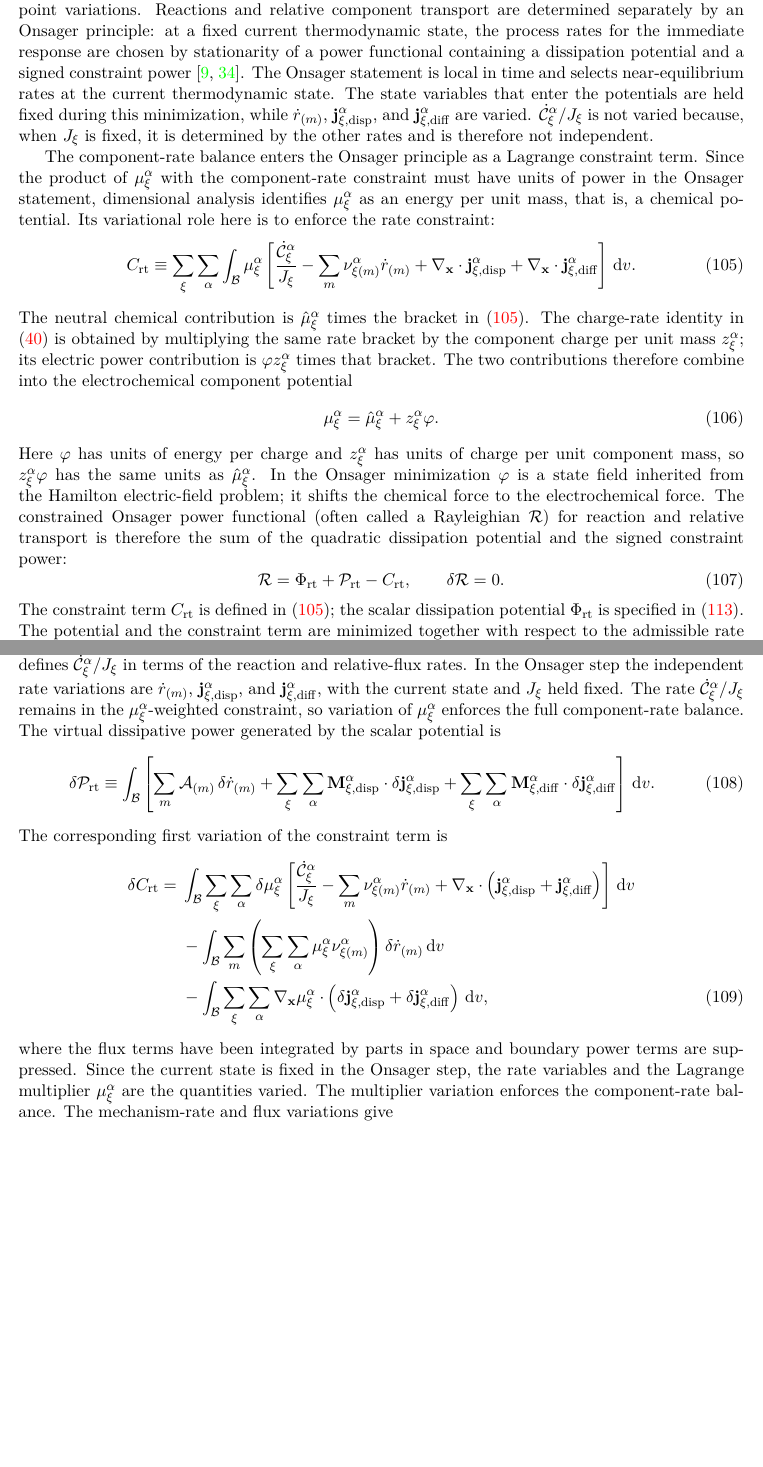
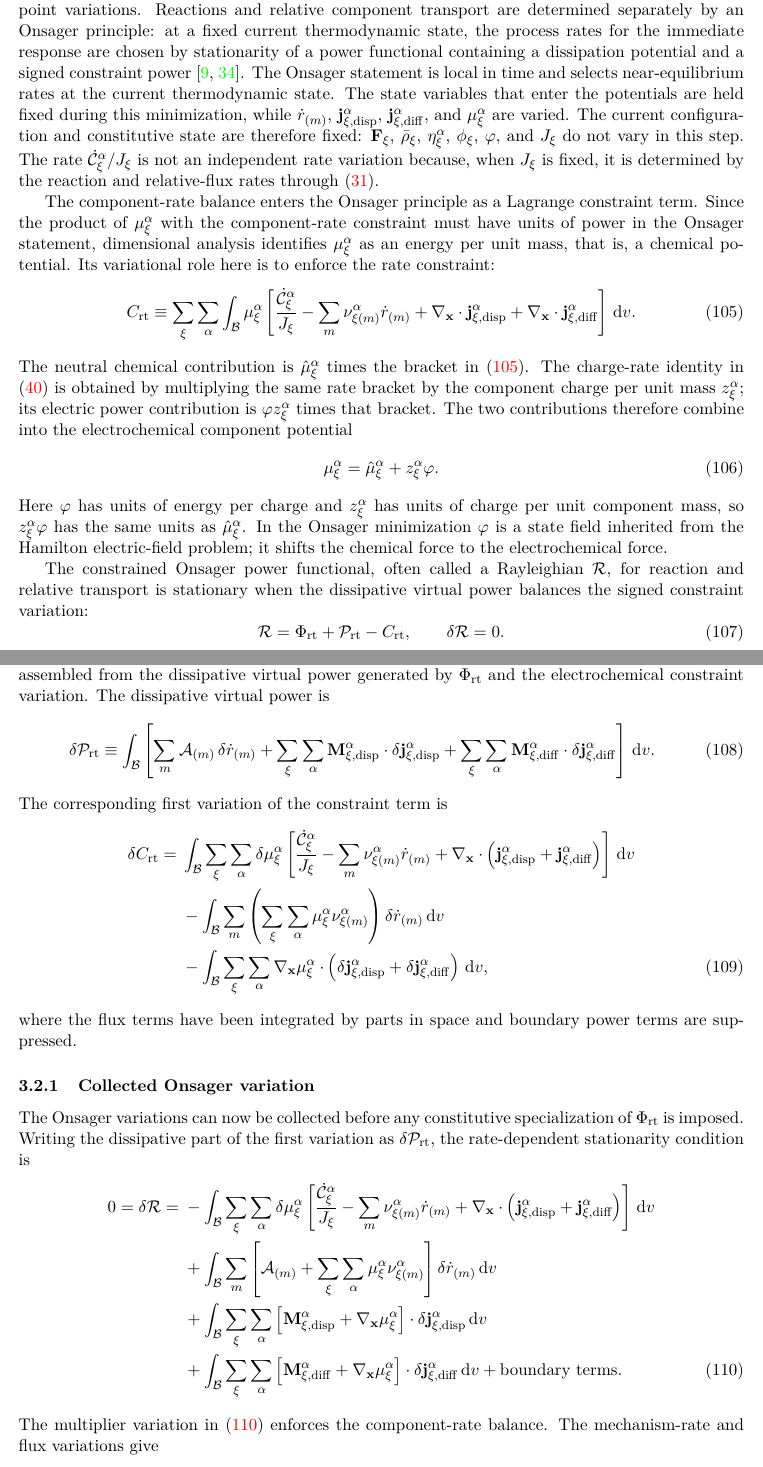
Before and after one commit to johntfoster/Compositional, a LaTeX paper (main.tex, which reads sections/virtual_power_derivation.tex): two parts of pages 19 and 20 of 54, joined at a grey line, cut so that both start at the same text, the shorter picture padded with empty space. Compiled offline with pdfLaTeX.

Commit message:
Onsager changes

```diff
--- a/sections/virtual_power_derivation.tex
+++ b/sections/virtual_power_derivation.tex
@@ -1212,8 +1212,14 @@ signed constraint power~\cite{doi2011onsager,wang2021onsager}.  The Onsager
 statement is local in time and selects near-equilibrium rates at the current
 thermodynamic state.  The state variables that enter the potentials are held
 fixed during this minimization, while
-\(\dot r_{(m)}\), \(\mbf j_{\xi,{\rm disp}}^\alpha\), and
-\(\mbf j_{\xi,{\rm diff}}^\alpha\) are varied.  $\dot{\mc C}_\xi^\alpha/J_\xi$ is not varied because, when $J_\xi$ is fixed, it is determined by the other rates and is therefore not independent.
+\(\dot r_{(m)}\), \(\mbf j_{\xi,{\rm disp}}^\alpha\),
+\(\mbf j_{\xi,{\rm diff}}^\alpha\), and \(\mu_\xi^\alpha\) are varied.  The
+current configuration and constitutive state are therefore fixed:
+\(\mbf F_\xi\), \(\bar\rho_\xi\), \(\eta_\xi^\alpha\), \(\phi_\xi\),
+\(\varphi\), and \(J_\xi\) do not vary in this step.  The rate
+\(\dot{\mc C}_\xi^\alpha/J_\xi\) is not an independent rate variation because,
+when \(J_\xi\) is fixed, it is determined by the reaction and relative-flux
+rates through \eqref{eq:reference_conversion_accumulation_rate}.
 
 The component-rate balance enters the Onsager principle as a Lagrange
 constraint term.  Since the product of \(\mu_\xi^\alpha\) with the
@@ -1257,9 +1263,10 @@ of charge per unit component mass, so \(z_\xi^\alpha\varphi\) has the same
 units as \(\hat\mu_\xi^\alpha\).  In the Onsager minimization \(\varphi\) is a
 state field inherited from the Hamilton electric-field problem; it shifts the
 chemical force to the electrochemical force.
-The constrained Onsager power functional (often called a Rayleighian $\mc R$) for reaction and relative transport is
-therefore the sum of the quadratic dissipation potential and the signed
-constraint power:
+
+The constrained Onsager power functional, often called a Rayleighian \(\mc R\),
+for reaction and relative transport is stationary when the dissipative virtual
+power balances the signed constraint variation:
 %
 \begin{equation}
 	\mc R
@@ -1271,23 +1278,10 @@ constraint power:
 \end{equation}
 %
 The constraint term \(C_{\rm rt}\) is defined in
-\eqref{eq:component_rate_residual_def}; the scalar dissipation potential
-\(\Phi_{\rm rt}\) is specified in
-\eqref{eq:onsager_quadratic_reaction_transport_potential}.  The potential and
-the constraint term are minimized together with respect to the admissible rate
-variables and the multiplier \(\mu_\xi^\alpha\).  With the sign convention in
-\eqref{eq:onsager_stationarity}, the dissipative virtual power generated by
-\(\Phi_{\rm rt}\) balances the electrochemical virtual power obtained from
-\(\mc C_{\rm rt}^{\mu}\).  Equation
-\eqref{eq:reference_conversion_accumulation_rate} defines
-\(\dot{\mc C}_\xi^\alpha/J_\xi\) in terms of the reaction and relative-flux
-rates.  In the Onsager step the independent rate variations are
-\(\dot r_{(m)}\), \(\mbf j_{\xi,{\rm disp}}^\alpha\), and
-\(\mbf j_{\xi,{\rm diff}}^\alpha\), with the current state and \(J_\xi\) held
-fixed.  The rate \(\dot{\mc C}_\xi^\alpha/J_\xi\) remains in the
-\(\mu_\xi^\alpha\)-weighted constraint, so variation of \(\mu_\xi^\alpha\)
-enforces the full component-rate balance.  The virtual dissipative power
-generated by the scalar potential is
+\eqref{eq:component_rate_residual_def}.  With the sign convention in
+\eqref{eq:onsager_stationarity}, the first variation is assembled from the
+dissipative virtual power generated by \(\Phi_{\rm rt}\) and the
+electrochemical constraint variation.  The dissipative virtual power is
 %
 \begin{equation}
 	\delta\mc P_{\rm rt}
@@ -1340,10 +1334,65 @@ The corresponding first variation of the constraint term is
 \end{align}
 %
 where the flux terms have been integrated by parts in space and boundary power
-terms are suppressed.  Since the current state is fixed in the Onsager step,
-the rate variables and the Lagrange multiplier \(\mu_\xi^\alpha\) are the
-quantities varied.  The multiplier variation enforces the component-rate
-balance.  The mechanism-rate and flux variations give
+terms are suppressed.
+
+\subsubsection{Collected Onsager variation}
+\label{sec:collected_onsager_variation}
+
+The Onsager variations can now be collected before any constitutive
+specialization of \(\Phi_{\rm rt}\) is imposed.  Writing the dissipative part of
+the first variation as \(\delta\mc P_{\rm rt}\), the rate-dependent
+stationarity condition is
+%
+\begin{align}
+	0 = \delta\mc R
+	={} &
+	-\int_{\mc B}\sum_\xi\sum_\alpha
+	\delta\mu_\xi^\alpha
+	\left[
+		\frac{\dot{\mc C}_\xi^\alpha}{J_\xi}
+		-\sum_m\nu_{\xi (m)}^\alpha\dot r_{(m)}
+		+\nabla_{\mbf x}\cdot
+		\left(
+		\mbf j_{\xi,{\rm disp}}^\alpha
+		+
+		\mbf j_{\xi,{\rm diff}}^\alpha
+		\right)
+		\right]\dv
+	\notag  \\
+	    & +
+	\int_{\mc B}\sum_m
+	\left[
+		\mc A_{(m)}
+		+
+		\sum_\xi\sum_\alpha
+		\mu_\xi^\alpha\nu_{\xi (m)}^\alpha
+		\right]\delta\dot r_{(m)}\dv
+	\notag  \\
+	    & +
+	\int_{\mc B}\sum_\xi\sum_\alpha
+	\left[
+		\mbf M_{\xi,{\rm disp}}^\alpha
+		+
+		\nabla_{\mbf x}\mu_\xi^\alpha
+		\right]\cdot
+	\delta\mbf j_{\xi,{\rm disp}}^\alpha\dv
+	\notag  \\
+	    & +
+	\int_{\mc B}\sum_\xi\sum_\alpha
+	\left[
+		\mbf M_{\xi,{\rm diff}}^\alpha
+		+
+		\nabla_{\mbf x}\mu_\xi^\alpha
+		\right]\cdot
+	\delta\mbf j_{\xi,{\rm diff}}^\alpha\dv
+	+
+	\text{boundary terms}.
+	\label{eq:collected_onsager_variation}
+\end{align}
+%
+The multiplier variation in \eqref{eq:collected_onsager_variation} enforces the
+component-rate balance.  The mechanism-rate and flux variations give
 %
 \begin{align}
 	\mc A_{(m)}
```
Also changed, not shown: sections/virtual_power_derivation.tex (8 more changed lines).
